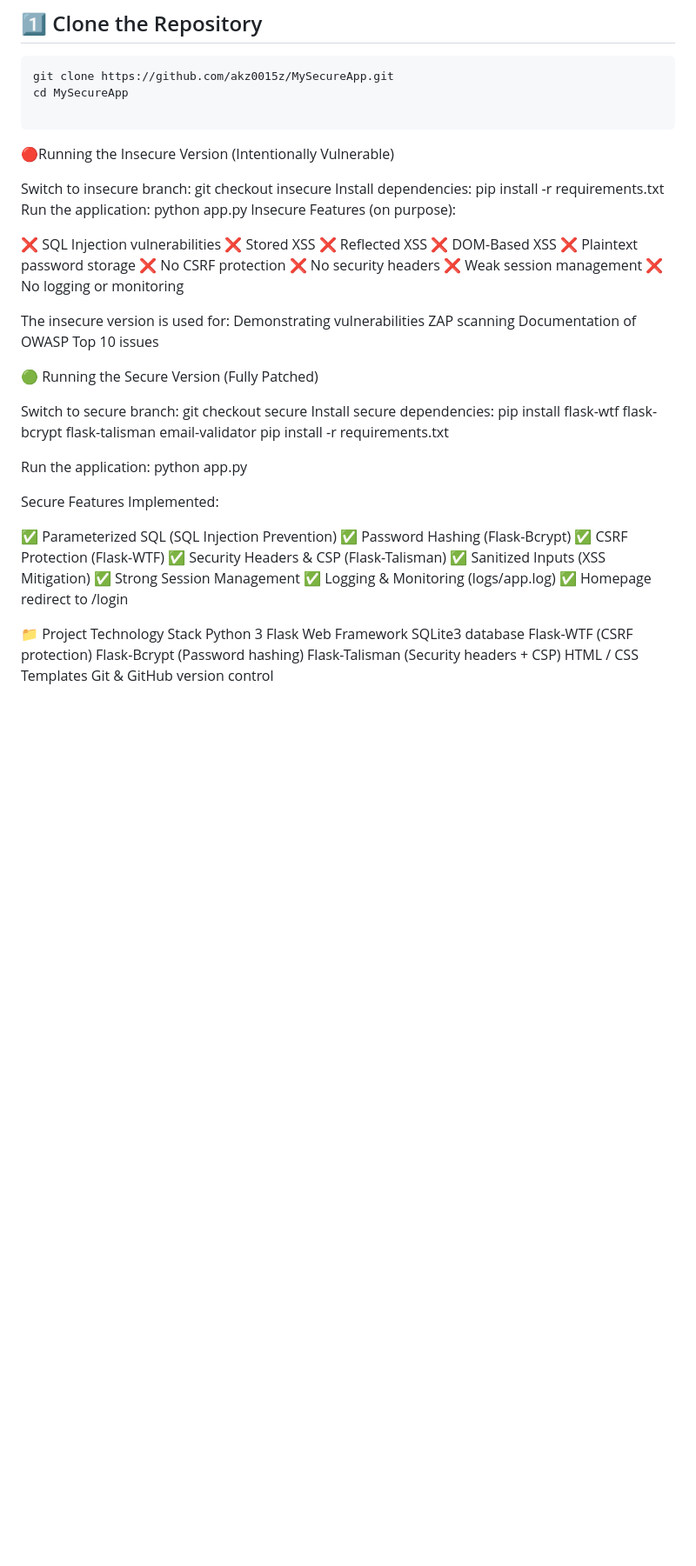
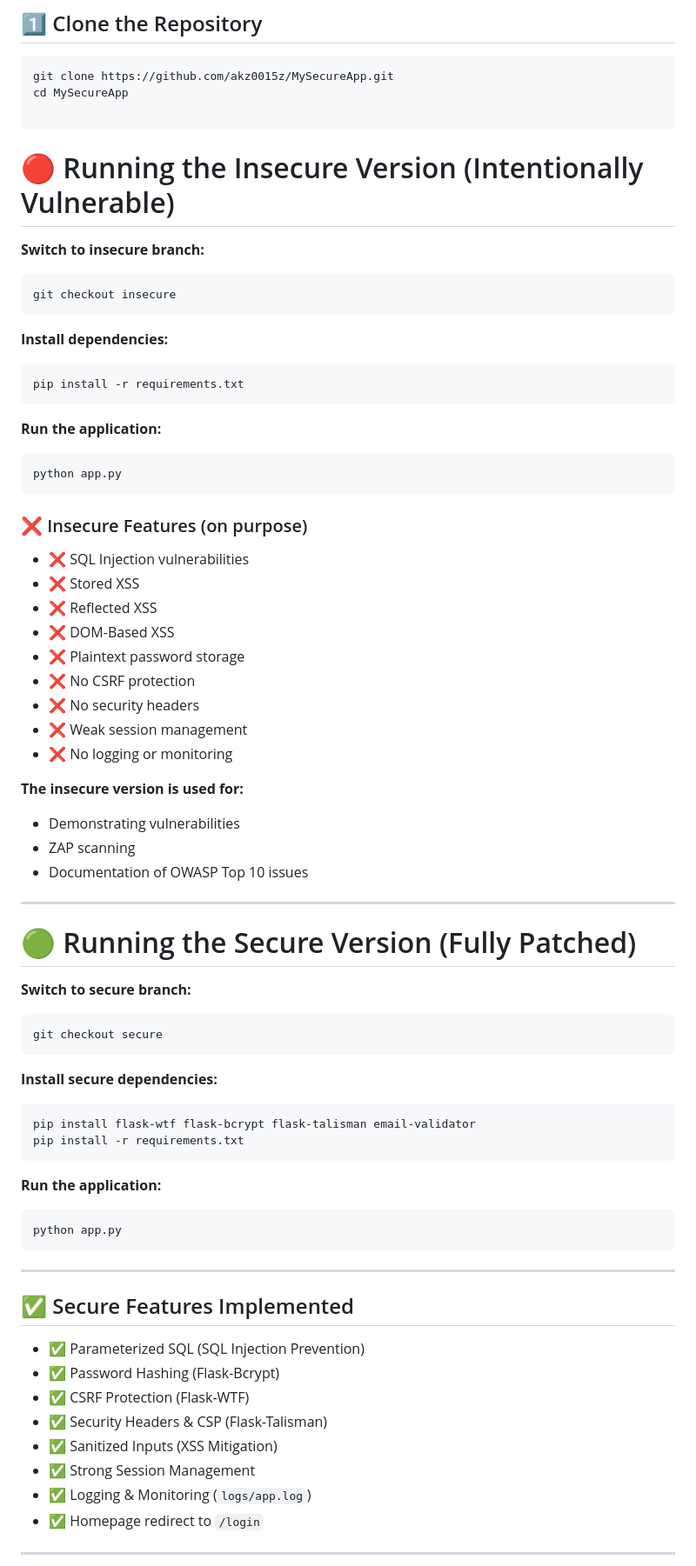
Before and after one commit to akz0015z/MySecureApp, a Markdown page: README.md, the part around the change printed below. Shown: that part at 87% size. Rendered like a GitHub page; blank space fills up the shorter version.

````diff
--- a/README.md
+++ b/README.md
@@ -28,56 +28,72 @@ git clone https://github.com/akz0015z/MySecureApp.git
 cd MySecureApp
 
 ```
-🔴Running the Insecure Version (Intentionally Vulnerable)
+# 🔴 Running the Insecure Version (Intentionally Vulnerable)
 
-Switch to insecure branch: git checkout insecure
-Install dependencies: pip install -r requirements.txt
-Run the application: python app.py
-Insecure Features (on purpose):
+**Switch to insecure branch:**
+```bash
+git checkout insecure
+```
 
-❌ SQL Injection vulnerabilities
-❌ Stored XSS
-❌ Reflected XSS
-❌ DOM-Based XSS
-❌ Plaintext password storage
-❌ No CSRF protection
-❌ No security headers
-❌ Weak session management
-❌ No logging or monitoring
+**Install dependencies:**
+```bash
+pip install -r requirements.txt
+```
 
-The insecure version is used for:
-Demonstrating vulnerabilities
-ZAP scanning
-Documentation of OWASP Top 10 issues
+**Run the application:**
+```bash
+python app.py
+```
+
+### ❌ Insecure Features (on purpose)
+- ❌ SQL Injection vulnerabilities
+- ❌ Stored XSS
+- ❌ Reflected XSS
+- ❌ DOM-Based XSS
+- ❌ Plaintext password storage
+- ❌ No CSRF protection
+- ❌ No security headers
+- ❌ Weak session management
+- ❌ No logging or monitoring
+
+**The insecure version is used for:**
+- Demonstrating vulnerabilities
+- ZAP scanning
+- Documentation of OWASP Top 10 issues
 
 
-🟢 Running the Secure Version (Fully Patched)
+---
 
-Switch to secure branch: git checkout secure
-Install secure dependencies: pip install flask-wtf flask-bcrypt flask-talisman email-validator
-                             pip install -r requirements.txt
+# 🟢 Running the Secure Version (Fully Patched)
 
-Run the application: python app.py
+**Switch to secure branch:**
+```bash
+git checkout secure
+```
 
-Secure Features Implemented:
+**Install secure dependencies:**
+```bash
+pip install flask-wtf flask-bcrypt flask-talisman email-validator
+pip install -r requirements.txt
+```
 
-✅ Parameterized SQL (SQL Injection Prevention)
-✅ Password Hashing (Flask-Bcrypt)
-✅ CSRF Protection (Flask-WTF)
-✅ Security Headers & CSP (Flask-Talisman)
-✅ Sanitized Inputs (XSS Mitigation)
-✅ Strong Session Management
-✅ Logging & Monitoring (logs/app.log)
-✅ Homepage redirect to /login
+**Run the application:**
+```bash
+python app.py
+```
+
+---
+
+## ✅ Secure Features Implemented
+- ✅ Parameterized SQL (SQL Injection Prevention)
+- ✅ Password Hashing (Flask-Bcrypt)
+- ✅ CSRF Protection (Flask-WTF)
+- ✅ Security Headers & CSP (Flask-Talisman)
+- ✅ Sanitized Inputs (XSS Mitigation)
+- ✅ Strong Session Management
+- ✅ Logging & Monitoring (`logs/app.log`)
+- ✅ Homepage redirect to `/login`
 
 
-📁 Project Technology Stack
-Python 3
-Flask Web Framework
-SQLite3 database
-Flask-WTF (CSRF protection)
-Flask-Bcrypt (Password hashing)
-Flask-Talisman (Security headers + CSP)
-HTML / CSS Templates
-Git & GitHub version control
+---
 
````
Also changed, not shown: other parts of README.md (+42 -14 lines).
